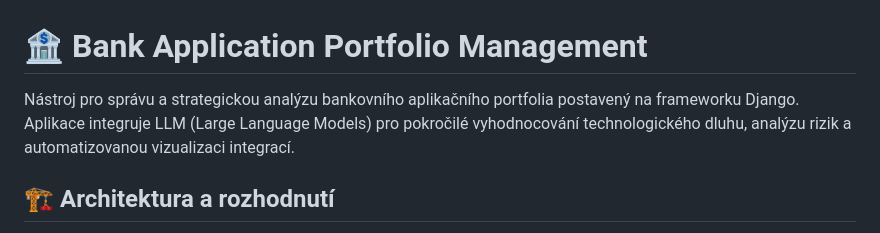
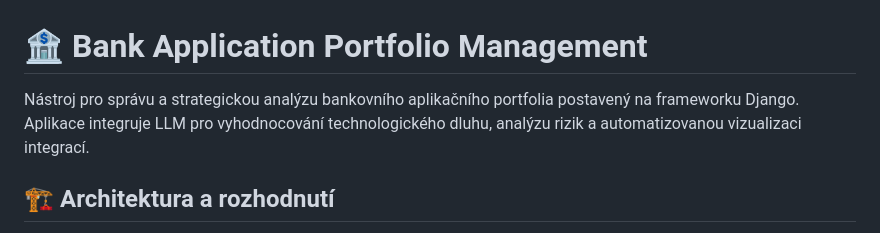
Before and after one commit to davidmasiar/bank-app, a Markdown page: readme.md, the part around the change. Rendered like a GitHub page.

Commit message:
readme.md
Removed the word 'pokročilé' from the description of the application.

```diff
--- a/readme.md
+++ b/readme.md
@@ -1,6 +1,6 @@
 # 🏦 Bank Application Portfolio Management
 
-Nástroj pro správu a strategickou analýzu bankovního aplikačního portfolia postavený na frameworku Django. Aplikace integruje LLM (Large Language Models) pro pokročilé vyhodnocování technologického dluhu, analýzu rizik a automatizovanou vizualizaci integrací.
+Nástroj pro správu a strategickou analýzu bankovního aplikačního portfolia postavený na frameworku Django. Aplikace integruje LLM pro vyhodnocování technologického dluhu, analýzu rizik a automatizovanou vizualizaci integrací.
 
 ## 🏗️ Architektura a rozhodnutí
 
```
